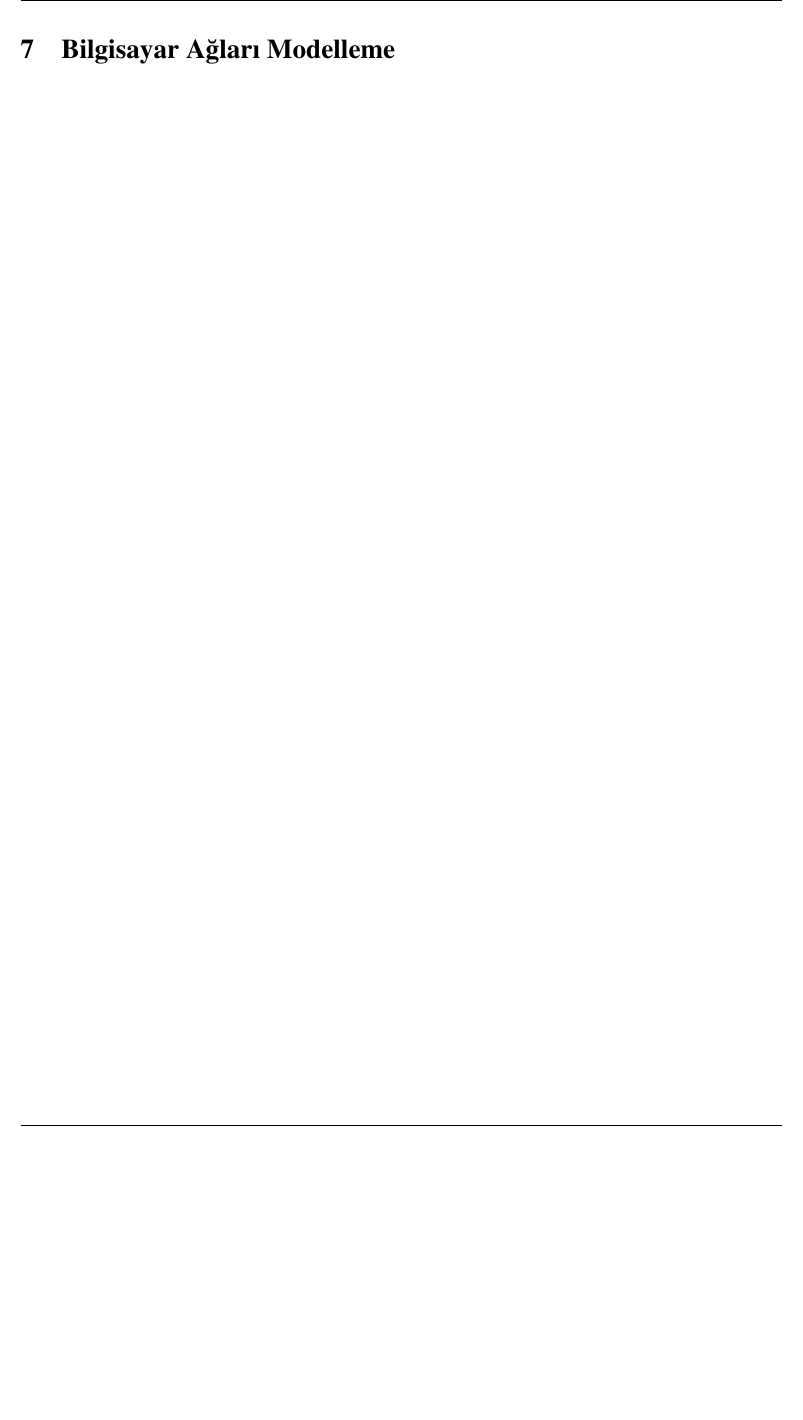
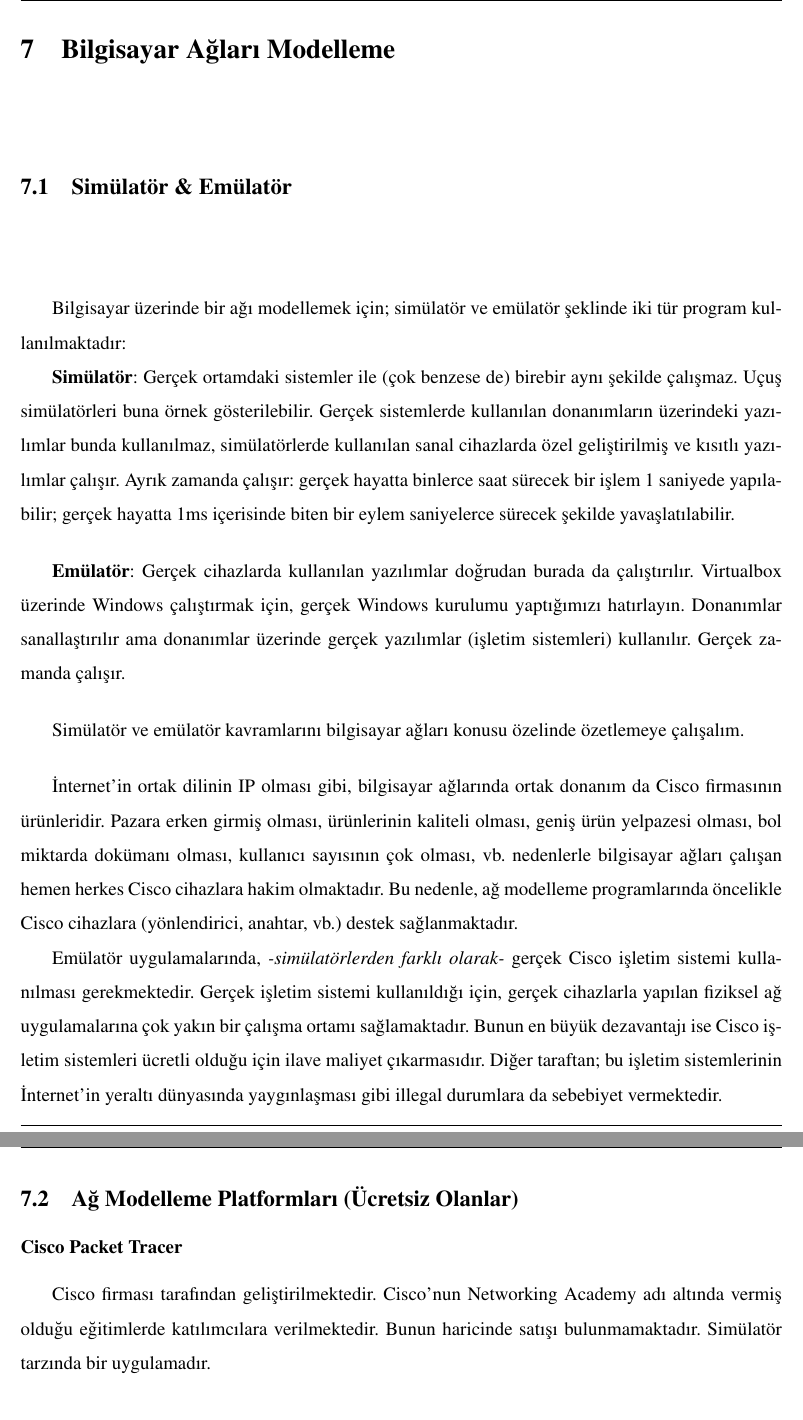
Before and after one commit to ozalpmurat/computer-networks, a LaTeX document (0BMproje.tex, which reads BUP.cls, bolum6.tex): part of page 34 of 36 before the commit and two parts of pages 35 and 36 of 38 after it, the two joined at a grey line, cut so that both start at the same text, the shorter picture padded with empty space. Compiled offline with pdfLaTeX.

Commit message:
Son bölümü yazıyorum. Devam edeceğim.

```diff
--- a/BUP.cls
+++ b/BUP.cls
@@ -41,5 +41,6 @@
 \RequirePackage{verbatim}
 \flushbottom
 \RequirePackage[unicode, linktoc=all, hidelinks, breaklinks]{hyperref}
+\usepackage{indentfirst} % Paragrafların ilk satırı girintili olsun
 %%%%%%%%%%%%%%%%%%%%%%%%%%%%%%%%%%%%%%%%%%%%%%%%%%%%%%%%%%%%%%%%%
 %
--- a/bolum6.tex
+++ b/bolum6.tex
@@ -1 +1,20 @@
 \section{Bilgisayar Ağları Modelleme}
+\subsection{Simülatör \& Emülatör}
+Bilgisayar üzerinde bir ağı modellemek için; simülatör ve emülatör şeklinde iki tür program kullanılmaktadır:
+
+\textbf{Simülatör}: Gerçek ortamdaki sistemler ile (çok benzese de) birebir aynı şekilde çalışmaz. Uçuş simülatörleri buna örnek gösterilebilir. Gerçek sistemlerde kullanılan donanımların üzerindeki yazılımlar bunda kullanılmaz, simülatörlerde kullanılan sanal cihazlarda özel geliştirilmiş ve kısıtlı yazılımlar çalışır. Ayrık zamanda çalışır: gerçek hayatta binlerce saat sürecek bir işlem 1 saniyede yapılabilir;  gerçek hayatta 1ms içerisinde biten bir eylem saniyelerce sürecek şekilde yavaşlatılabilir.
+
+\vskip 0.5cm
+\textbf{Emülatör}: Gerçek cihazlarda kullanılan yazılımlar doğrudan burada da çalıştırılır. Virtualbox üzerinde Windows çalıştırmak için, gerçek Windows kurulumu yaptığımızı hatırlayın. Donanımlar sanallaştırılır ama donanımlar üzerinde gerçek yazılımlar (işletim sistemleri) kullanılır. Gerçek zamanda çalışır.
+
+\vskip 0.5cm
+Simülatör ve emülatör kavramlarını bilgisayar ağları konusu özelinde özetlemeye çalışalım.
+\vskip 0.5cm
+
+İnternet'in ortak dilinin IP olması gibi, bilgisayar ağlarında ortak donanım da Cisco firmasının ürünleridir. Pazara erken girmiş olması, ürünlerinin kaliteli olması, geniş ürün yelpazesi olması, bol miktarda dokümanı olması, kullanıcı sayısının çok olması, vb. nedenlerle bilgisayar ağları çalışan hemen herkes Cisco cihazlara hakim olmaktadır. Bu nedenle, ağ modelleme programlarında öncelikle Cisco cihazlara (yönlendirici, anahtar, vb.) destek sağlanmaktadır.
+
+Emülatör uygulamalarında, \textit{-simülatörlerden farklı olarak-} gerçek Cisco işletim sistemi kullanılması gerekmektedir. Gerçek işletim sistemi kullanıldığı için, gerçek cihazlarla yapılan fiziksel ağ uygulamalarına çok yakın bir çalışma ortamı sağlamaktadır. Bunun en büyük dezavantajı ise Cisco işletim sistemleri ücretli olduğu için ilave maliyet çıkarmasıdır. Diğer taraftan; bu işletim sistemlerinin İnternet'in yeraltı dünyasında yaygınlaşması gibi illegal durumlara da sebebiyet vermektedir.
+
+\subsection{Ağ Modelleme Platformları (Ücretsiz Olanlar)}
+\subsubsection*{Cisco Packet Tracer}
+Cisco firması tarafından geliştirilmektedir. Cisco'nun Networking Academy adı altında vermiş olduğu eğitimlerde katılımcılara verilmektedir. Bunun haricinde satışı bulunmamaktadır. Simülatör tarzında bir uygulamadır.
```
Also changed, not shown: 0BMproje.tex (+1 -0 lines), 0BMproje.pdf, Bolum99-ekler.tex (renamed from Bolum099ekler.tex).
